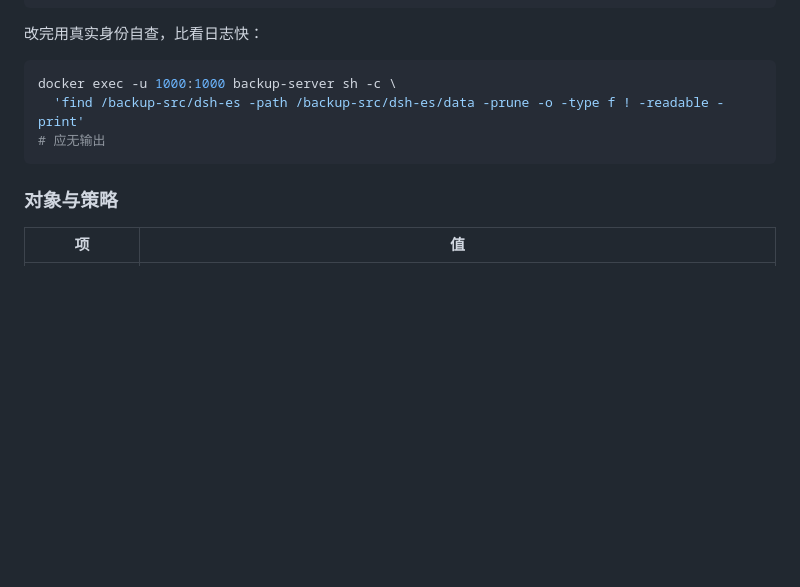
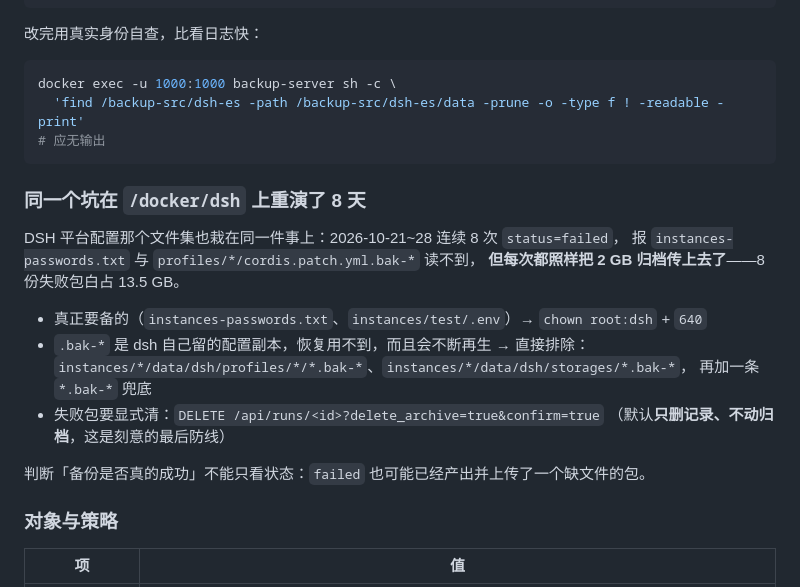
Before and after one commit to xqh0405/dsh-memory-es, a Markdown page: deploy/es-lan/README.md, the part around the change. Rendered like a GitHub page; blank space fills up the shorter version.

Commit message:
docs(es-lan): 补 DSH 平台配置备份连续失败的根因与处理
同一个 uid 1000 权限坑在 /docker/dsh 上重演了 8 天：instances-passwords.txt 与
profiles/*/cordis.patch.yml.bak-* 读不到 → tar 退出码 2 → status=failed，
但每次都照样上传了 2 GB 归档，白占 13.5 GB。

- 要备的两个文件开组读（root:dsh 640）
- .bak-* 加排除（两份具体规则 + *.bak-* 兜底）
- 失败包必须 delete_archive=true&confirm=true 才连带删归档
- 记下判据：failed 也可能产出了一个缺文件的完整包，状态不能单独当结论

````diff
--- a/deploy/es-lan/README.md
+++ b/deploy/es-lan/README.md
@@ -329,6 +329,21 @@ docker exec -u 1000:1000 backup-server sh -c \
 # 应无输出
 ```
 
+### 同一个坑在 `/docker/dsh` 上重演了 8 天
+
+DSH 平台配置那个文件集也栽在同一件事上：2026-10-21~28 连续 8 次 `status=failed`，
+报 `instances-passwords.txt` 与 `profiles/*/cordis.patch.yml.bak-*` 读不到，
+**但每次都照样把 2 GB 归档传上去了**——8 份失败包白占 13.5 GB。
+
+- 真正要备的（`instances-passwords.txt`、`instances/test/.env`）→ `chown root:dsh` + `640`
+- `.bak-*` 是 dsh 自己留的配置副本，恢复用不到，而且会不断再生 → 直接排除：
+  `instances/*/data/dsh/profiles/*/*.bak-*`、`instances/*/data/dsh/storages/*.bak-*`，
+  再加一条 `*.bak-*` 兜底
+- 失败包要显式清：`DELETE /api/runs/<id>?delete_archive=true&confirm=true`
+  （默认**只删记录、不动归档**，这是刻意的最后防线）
+
+判断「备份是否真的成功」不能只看状态：`failed` 也可能已经产出并上传了一个缺文件的包。
+
 ### 对象与策略
 
 | 项 | 值 |
````
